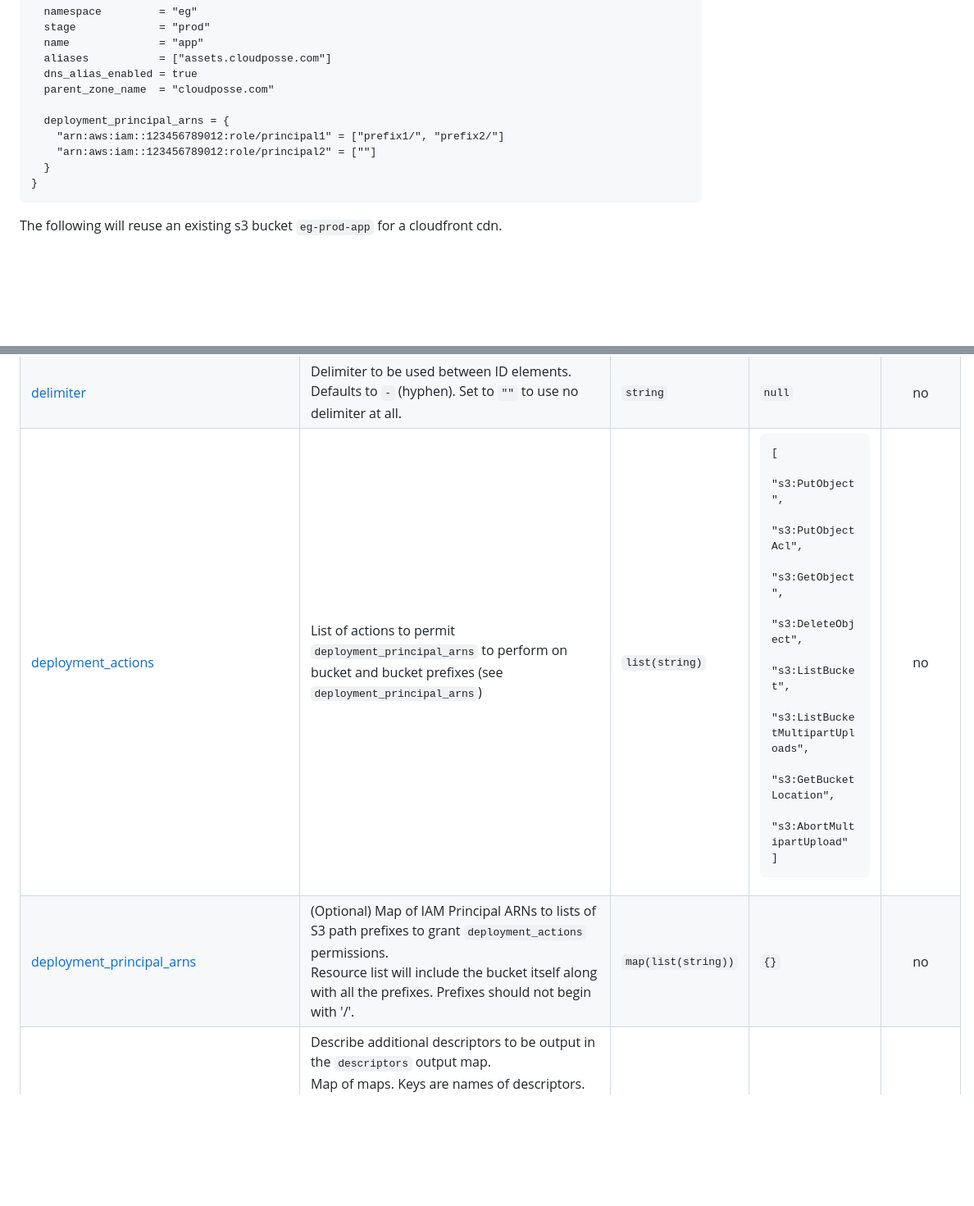
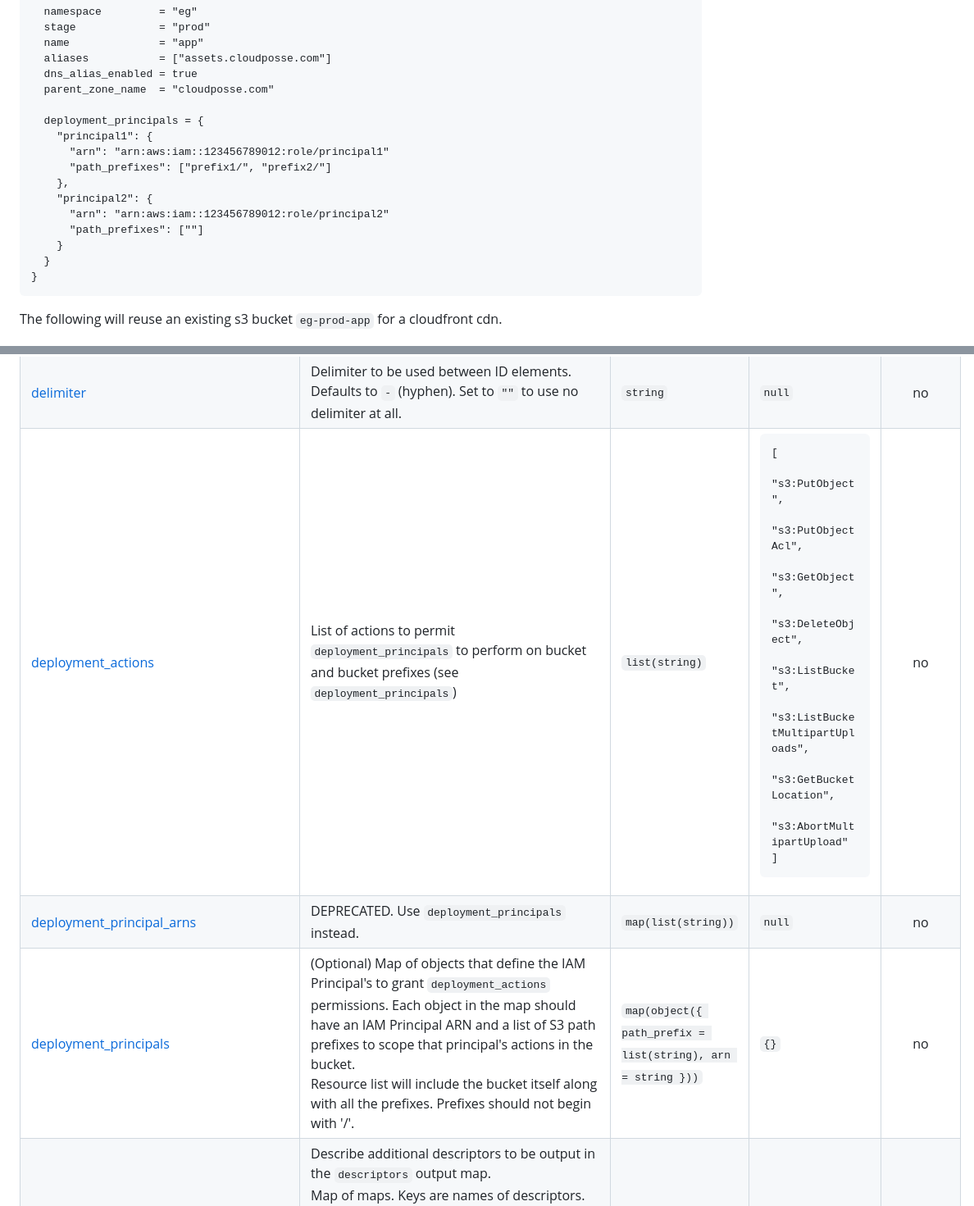
Before and after one commit to cloudposse/terraform-aws-cloudfront-s3-cdn, a Markdown page: README.md, 2 parts joined by grey strips. Shown at 82% size. Rendered like a GitHub page; blank space fills up the shorter version.

````diff
--- a/README.md
+++ b/README.md
@@ -110,9 +110,15 @@ module "cdn" {
   dns_alias_enabled = true
   parent_zone_name  = "cloudposse.com"
 
-  deployment_principal_arns = {
-    "arn:aws:iam::123456789012:role/principal1" = ["prefix1/", "prefix2/"]
-    "arn:aws:iam::123456789012:role/principal2" = [""]
+  deployment_principals = {
+    "principal1": {
+      "arn": "arn:aws:iam::123456789012:role/principal1"
+      "path_prefixes": ["prefix1/", "prefix2/"]
+    },
+    "principal2": {
+      "arn": "arn:aws:iam::123456789012:role/principal2"
+      "path_prefixes": [""]
+    }
   }
 }
 ```
@@ -511,8 +517,9 @@ Available targets:
 | <a name="input_default_root_object"></a> [default\_root\_object](#input\_default\_root\_object) | Object that CloudFront return when requests the root URL | `string` | `"index.html"` | no |
 | <a name="input_default_ttl"></a> [default\_ttl](#input\_default\_ttl) | Default amount of time (in seconds) that an object is in a CloudFront cache | `number` | `60` | no |
 | <a name="input_delimiter"></a> [delimiter](#input\_delimiter) | Delimiter to be used between ID elements.<br>Defaults to `-` (hyphen). Set to `""` to use no delimiter at all. | `string` | `null` | no |
-| <a name="input_deployment_actions"></a> [deployment\_actions](#input\_deployment\_actions) | List of actions to permit `deployment_principal_arns` to perform on bucket and bucket prefixes (see `deployment_principal_arns`) | `list(string)` | <pre>[<br>  "s3:PutObject",<br>  "s3:PutObjectAcl",<br>  "s3:GetObject",<br>  "s3:DeleteObject",<br>  "s3:ListBucket",<br>  "s3:ListBucketMultipartUploads",<br>  "s3:GetBucketLocation",<br>  "s3:AbortMultipartUpload"<br>]</pre> | no |
-| <a name="input_deployment_principal_arns"></a> [deployment\_principal\_arns](#input\_deployment\_principal\_arns) | (Optional) Map of IAM Principal ARNs to lists of S3 path prefixes to grant `deployment_actions` permissions.<br>Resource list will include the bucket itself along with all the prefixes. Prefixes should not begin with '/'. | `map(list(string))` | `{}` | no |
+| <a name="input_deployment_actions"></a> [deployment\_actions](#input\_deployment\_actions) | List of actions to permit `deployment_principals` to perform on bucket and bucket prefixes (see `deployment_principals`) | `list(string)` | <pre>[<br>  "s3:PutObject",<br>  "s3:PutObjectAcl",<br>  "s3:GetObject",<br>  "s3:DeleteObject",<br>  "s3:ListBucket",<br>  "s3:ListBucketMultipartUploads",<br>  "s3:GetBucketLocation",<br>  "s3:AbortMultipartUpload"<br>]</pre> | no |
+| <a name="input_deployment_principal_arns"></a> [deployment\_principal\_arns](#input\_deployment\_principal\_arns) | DEPRECATED. Use `deployment_principals` instead. | `map(list(string))` | `null` | no |
+| <a name="input_deployment_principals"></a> [deployment\_principals](#input\_deployment\_principals) | (Optional) Map of objects that define the IAM Principal's to grant `deployment_actions` permissions. Each object in the map should have an IAM Principal ARN and a list of S3 path<br>prefixes to scope that principal's actions in the bucket.<br>Resource list will include the bucket itself along with all the prefixes. Prefixes should not begin with '/'. | `map(object({ path_prefix = list(string), arn = string }))` | `{}` | no |
 | <a name="input_descriptor_formats"></a> [descriptor\_formats](#input\_descriptor\_formats) | Describe additional descriptors to be output in the `descriptors` output map.<br>Map of maps. Keys are names of descriptors. Values are maps of the form<br>`{<br>   format = string<br>   labels = list(string)<br>}`<br>(Type is `any` so the map values can later be enhanced to provide additional options.)<br>`format` is a Terraform format string to be passed to the `format()` function.<br>`labels` is a list of labels, in order, to pass to `format()` function.<br>Label values will be normalized before being passed to `format()` so they will be<br>identical to how they appear in `id`.<br>Default is `{}` (`descriptors` output will be empty). | `any` | `{}` | no |
 | <a name="input_distribution_enabled"></a> [distribution\_enabled](#input\_distribution\_enabled) | Set to `false` to create the distribution but still prevent CloudFront from serving requests. | `bool` | `true` | no |
 | <a name="input_dns_alias_enabled"></a> [dns\_alias\_enabled](#input\_dns\_alias\_enabled) | Create a DNS alias for the CDN. Requires `parent_zone_id` or `parent_zone_name` | `bool` | `false` | no |
````
Also changed, not shown: docs/terraform.md (+3 -2 lines).
